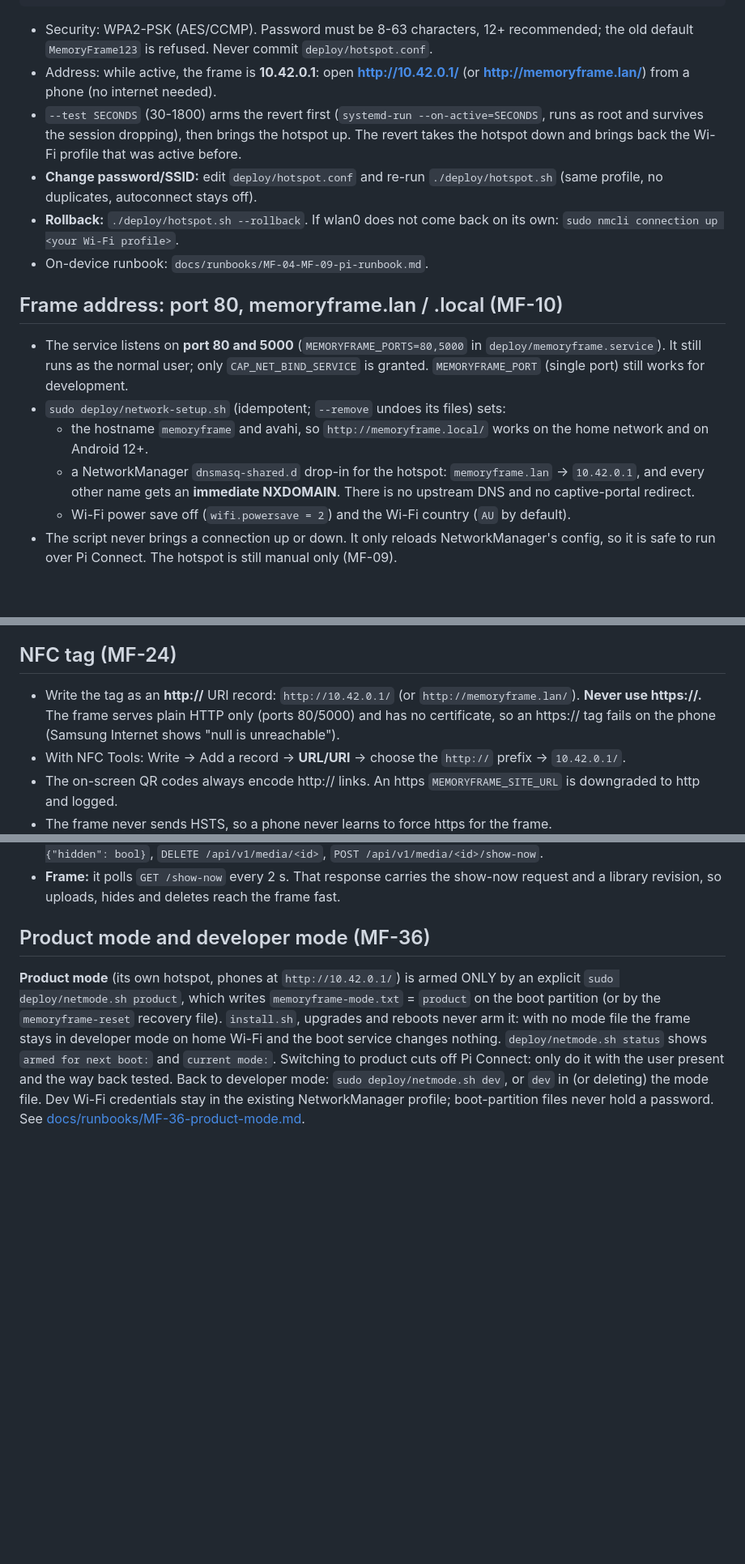
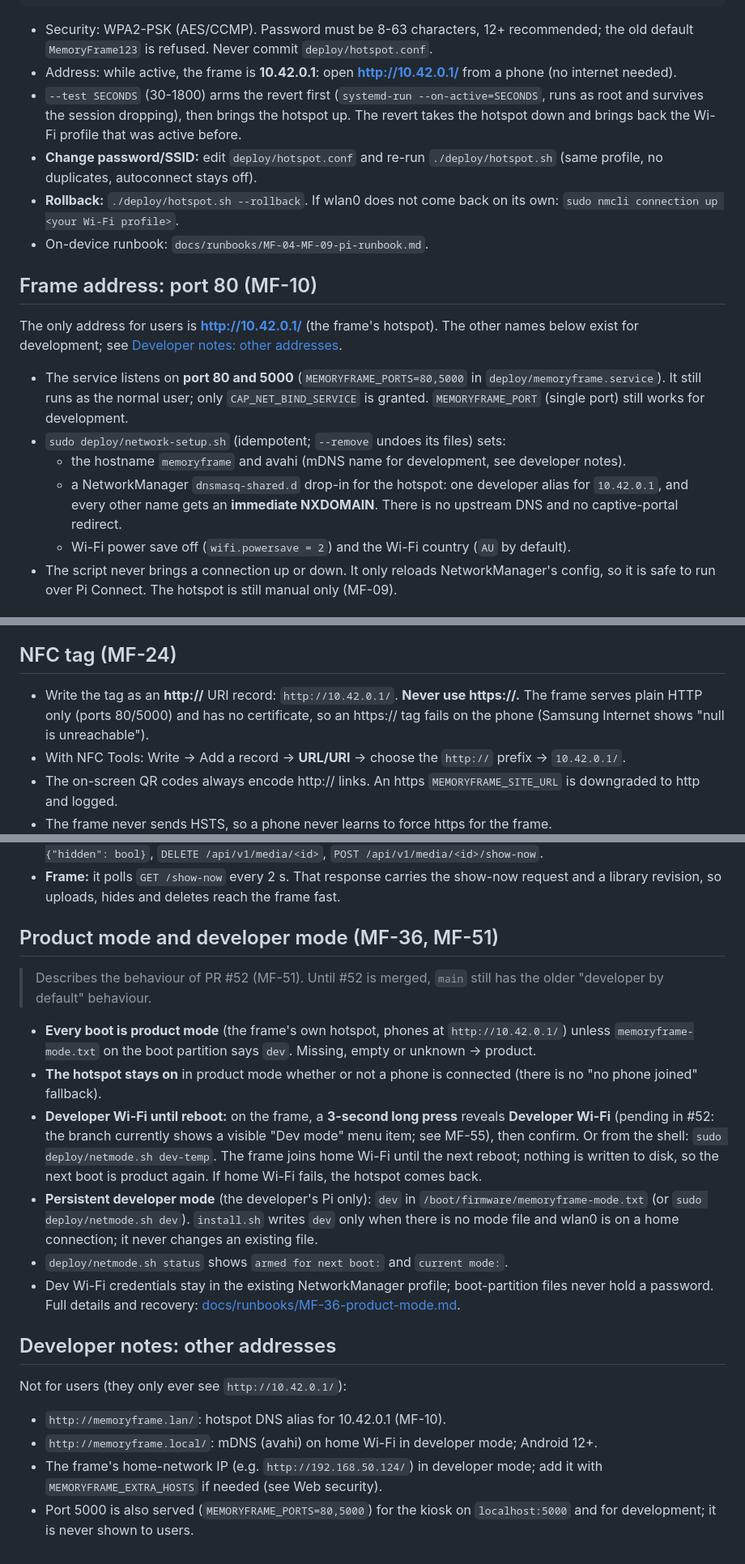
Before and after one commit to Cover100/MemoryFrame, a Markdown page: README.md, 3 parts joined by grey strips. Shown at 81% size. Rendered like a GitHub page; blank space fills up the shorter version.

Commit message:
MF-54: docs to as-built for #52 (product by default, Developer Wi-Fi until reboot) and user-facing address 10.42.0.1 only

```diff
--- a/README.md
+++ b/README.md
@@ -156,7 +156,7 @@ nano deploy/hotspot.conf                             # set SSID and PASSWORD
 
 - Security: WPA2-PSK (AES/CCMP). Password must be 8-63 characters, 12+ recommended; the old
   default `MemoryFrame123` is refused. Never commit `deploy/hotspot.conf`.
-- Address: while active, the frame is **10.42.0.1**: open **http://10.42.0.1/** (or **http://memoryframe.lan/**) from a phone
+- Address: while active, the frame is **10.42.0.1**: open **http://10.42.0.1/** from a phone
   (no internet needed).
 - `--test SECONDS` (30-1800) arms the revert first (`systemd-run --on-active=SECONDS`, runs as
   root and survives the session dropping), then brings the hotspot up. The revert takes the
@@ -167,12 +167,16 @@ nano deploy/hotspot.conf                             # set SSID and PASSWORD
   `sudo nmcli connection up <your Wi-Fi profile>`.
 - On-device runbook: `docs/runbooks/MF-04-MF-09-pi-runbook.md`.
 
-## Frame address: port 80, memoryframe.lan / .local (MF-10)
+## Frame address: port 80 (MF-10)
+
+The only address for users is **http://10.42.0.1/** (the frame's hotspot). The other names below
+exist for development; see [Developer notes: other addresses](#developer-notes-other-addresses).
+
 
 - The service listens on **port 80 and 5000** (`MEMORYFRAME_PORTS=80,5000` in `deploy/memoryframe.service`). It still runs as the normal user; only `CAP_NET_BIND_SERVICE` is granted. `MEMORYFRAME_PORT` (single port) still works for development.
 - `sudo deploy/network-setup.sh` (idempotent; `--remove` undoes its files) sets:
-  - the hostname `memoryframe` and avahi, so `http://memoryframe.local/` works on the home network and on Android 12+.
-  - a NetworkManager `dnsmasq-shared.d` drop-in for the hotspot: `memoryframe.lan` → `10.42.0.1`, and every other name gets an **immediate NXDOMAIN**. There is no upstream DNS and no captive-portal redirect.
+  - the hostname `memoryframe` and avahi (mDNS name for development, see developer notes).
+  - a NetworkManager `dnsmasq-shared.d` drop-in for the hotspot: one developer alias for `10.42.0.1`, and every other name gets an **immediate NXDOMAIN**. There is no upstream DNS and no captive-portal redirect.
   - Wi-Fi power save off (`wifi.powersave = 2`) and the Wi-Fi country (`AU` by default).
 - The script never brings a connection up or down. It only reloads NetworkManager's config, so it is safe to run over Pi Connect. The hotspot is still manual only (MF-09).
 
@@ -237,7 +241,7 @@ There is one owner (D6), who may pair several phones.
 
 ## NFC tag (MF-24)
 
-- Write the tag as an **http://** URI record: `http://10.42.0.1/` (or `http://memoryframe.lan/`). **Never use https://.** The frame serves plain HTTP only (ports 80/5000) and has no certificate, so an https:// tag fails on the phone (Samsung Internet shows "null is unreachable").
+- Write the tag as an **http://** URI record: `http://10.42.0.1/`. **Never use https://.** The frame serves plain HTTP only (ports 80/5000) and has no certificate, so an https:// tag fails on the phone (Samsung Internet shows "null is unreachable").
 - With NFC Tools: Write → Add a record → **URL/URI** → choose the `http://` prefix → `10.42.0.1/`.
 - The on-screen QR codes always encode http:// links. An https `MEMORYFRAME_SITE_URL` is downgraded to http and logged.
 - The frame never sends HSTS, so a phone never learns to force https for the frame.
@@ -267,14 +268,33 @@ There is one owner (D6), who may pair several phones.
 - **API** (session and CSRF): `GET /api/v1/media`, `GET /api/v1/media/<id>/thumb`, `PUT /api/v1/media/<id>/hidden {"hidden": bool}`, `DELETE /api/v1/media/<id>`, `POST /api/v1/media/<id>/show-now`.
 - **Frame:** it polls `GET /show-now` every 2 s. That response carries the show-now request and a library revision, so uploads, hides and deletes reach the frame fast.
 
-## Product mode and developer mode (MF-36)
+## Product mode and developer mode (MF-36, MF-51)
 
-**Product mode** (its own hotspot, phones at `http://10.42.0.1/`) is armed ONLY by an explicit
-`sudo deploy/netmode.sh product`, which writes `memoryframe-mode.txt` = `product` on the boot
-partition (or by the `memoryframe-reset` recovery file). `install.sh`, upgrades and reboots never
-arm it: with no mode file the frame stays in developer mode on home Wi-Fi and the boot service
-changes nothing. `deploy/netmode.sh status` shows `armed for next boot:` and `current mode:`.
-Switching to product cuts off Pi Connect: only do it with the user present and the way back tested.
-Back to developer mode: `sudo deploy/netmode.sh dev`, or `dev` in (or deleting) the mode file. Dev Wi-Fi credentials stay in the existing NetworkManager
-profile; boot-partition files never hold a password. See
-[docs/runbooks/MF-36-product-mode.md](docs/runbooks/MF-36-product-mode.md).
+> Describes the behaviour of PR #52 (MF-51). Until #52 is merged, `main` still has the older
+> "developer by default" behaviour.
+
+- **Every boot is product mode** (the frame's own hotspot, phones at `http://10.42.0.1/`) unless
+  `memoryframe-mode.txt` on the boot partition says `dev`. Missing, empty or unknown → product.
+- **The hotspot stays on** in product mode whether or not a phone is connected (there is no
+  "no phone joined" fallback).
+- **Developer Wi-Fi until reboot:** on the frame, a **3-second long press** reveals **Developer Wi-Fi**
+  (pending in #52: the branch currently shows a visible "Dev mode" menu item; see MF-55), then confirm.
+  Or from the shell: `sudo deploy/netmode.sh dev-temp`. The frame joins home Wi-Fi until the next
+  reboot; nothing is written to disk, so the next boot is product again. If home Wi-Fi fails, the
+  hotspot comes back.
+- **Persistent developer mode** (the developer's Pi only): `dev` in `/boot/firmware/memoryframe-mode.txt`
+  (or `sudo deploy/netmode.sh dev`). `install.sh` writes `dev` only when there is no mode file and
+  wlan0 is on a home connection; it never changes an existing file.
+- `deploy/netmode.sh status` shows `armed for next boot:` and `current mode:`.
+- Dev Wi-Fi credentials stay in the existing NetworkManager profile; boot-partition files never hold
+  a password. Full details and recovery: [docs/runbooks/MF-36-product-mode.md](docs/runbooks/MF-36-product-mode.md).
+
+## Developer notes: other addresses
+
+Not for users (they only ever see `http://10.42.0.1/`):
+- `http://memoryframe.lan/`: hotspot DNS alias for 10.42.0.1 (MF-10).
+- `http://memoryframe.local/`: mDNS (avahi) on home Wi-Fi in developer mode; Android 12+.
+- The frame's home-network IP (e.g. `http://192.168.50.124/`) in developer mode; add it with
+  `MEMORYFRAME_EXTRA_HOSTS` if needed (see Web security).
+- Port 5000 is also served (`MEMORYFRAME_PORTS=80,5000`) for the kiosk on `localhost:5000` and for
+  development; it is never shown to users.
```
Also changed, not shown: other parts of README.md (+2 -5 lines), docs/runbooks/MF-36-product-mode.md (+79 -47 lines).
